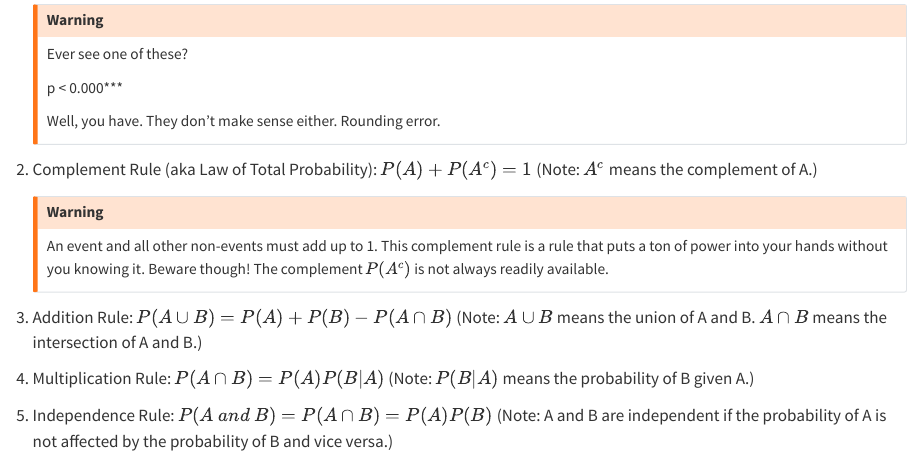
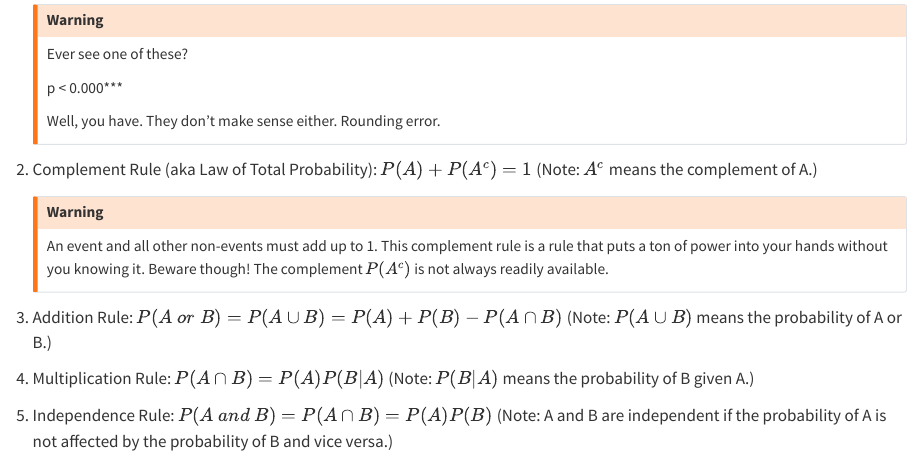
Before and after one commit to pem725/BayesianSyllabus_S2024, a Quarto document (week2.qmd): the page in a window 1100 px wide, from 5610 px down. Rendered offline with R 4.5, knitr and Pandoc in place of Quarto, with nearby package versions; some code elsewhere in the file could not run offline; long lines of code are wrapped; common packages that the code uses without loading them are loaded.

Commit message:
more week2 stuff for prob laws

```diff
--- a/week2.qmd
+++ b/week2.qmd
@@ -219,7 +219,7 @@ The difference between the two is that the denominator of the odds ratio is not
     An event and all other non-events must add up to 1. This complement rule is a rule that puts a ton of power into your hands without you knowing it. Beware though! The complement $P(A^c)$ is not always readily available.
     :::
 
-3.  Addition Rule: $P(A \cup B) = P(A) + P(B) - P(A \cap B)$ (Note: $A \cup B$ means the union of A and B. $A \cap B$ means the intersection of A and B.)
+3.  Addition Rule: $P(A\ or\ B) = P(A \cup B) = P(A) + P(B) - P(A \cap B)$ (Note: $P(A \cup B)$ means the probability of A or B.)
 
 4.  Multiplication Rule: $P(A \cap B) = P(A)P(B|A)$ (Note: $P(B|A)$ means the probability of B given A.)
 
```
